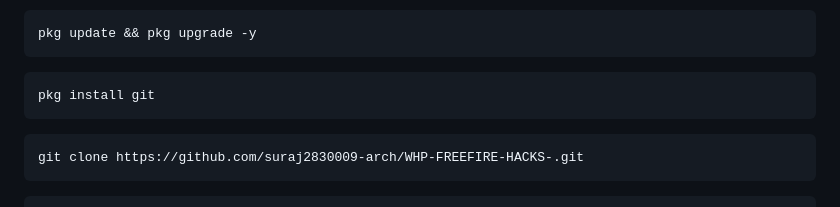
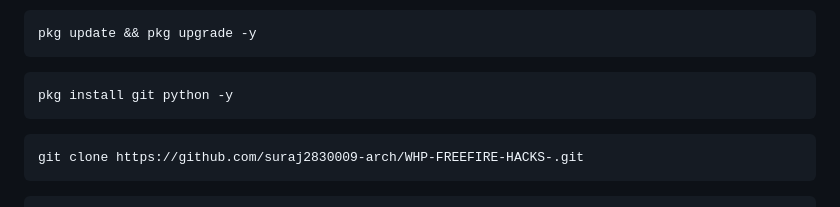
Before and after one commit to suraj2830009-arch/WHP-FREEFIRE-HACKS-, a Markdown page: README.md, the part around the change. GitHub-like rendering.

````diff
--- a/README.md
+++ b/README.md
@@ -7,7 +7,7 @@
 pkg update && pkg upgrade -y
 ```
  ```sh
- pkg install git
+ pkg install git python -y
 ```
 ```sh
 git clone https://github.com/suraj2830009-arch/WHP-FREEFIRE-HACKS-.git
````
